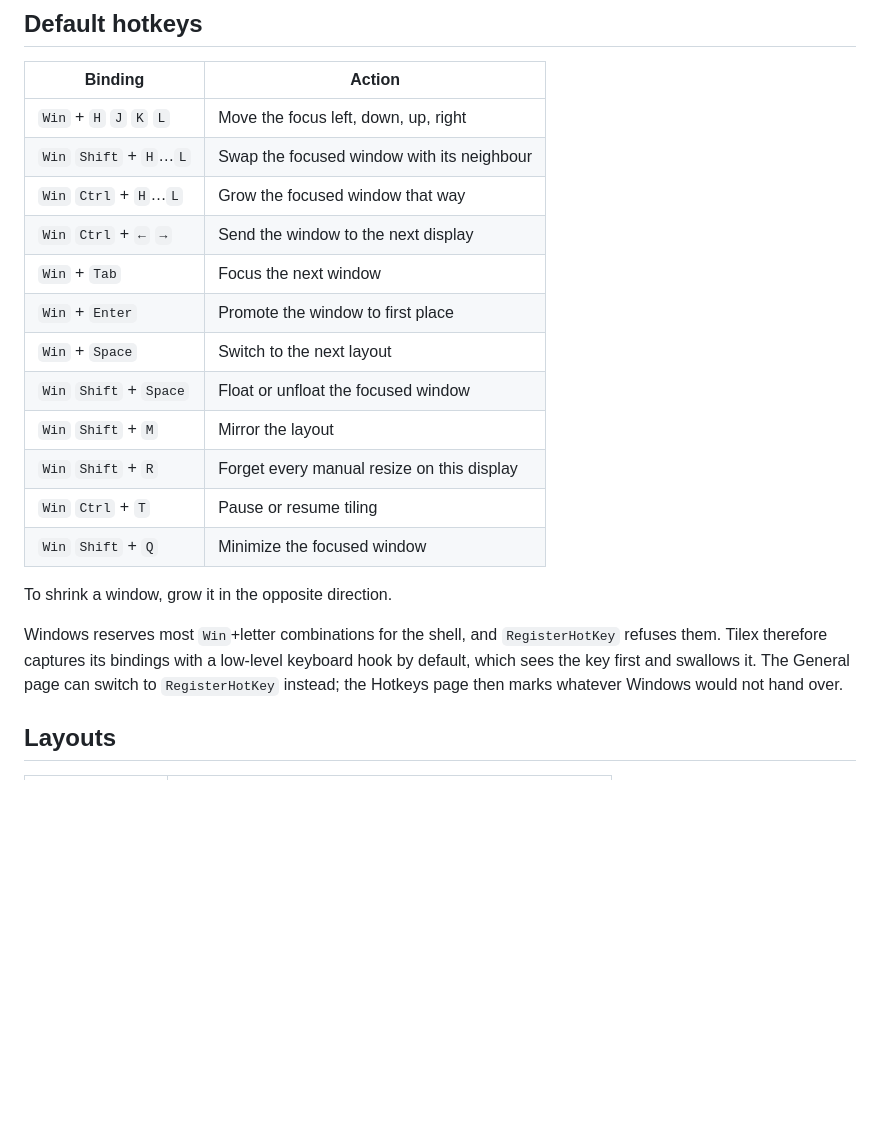
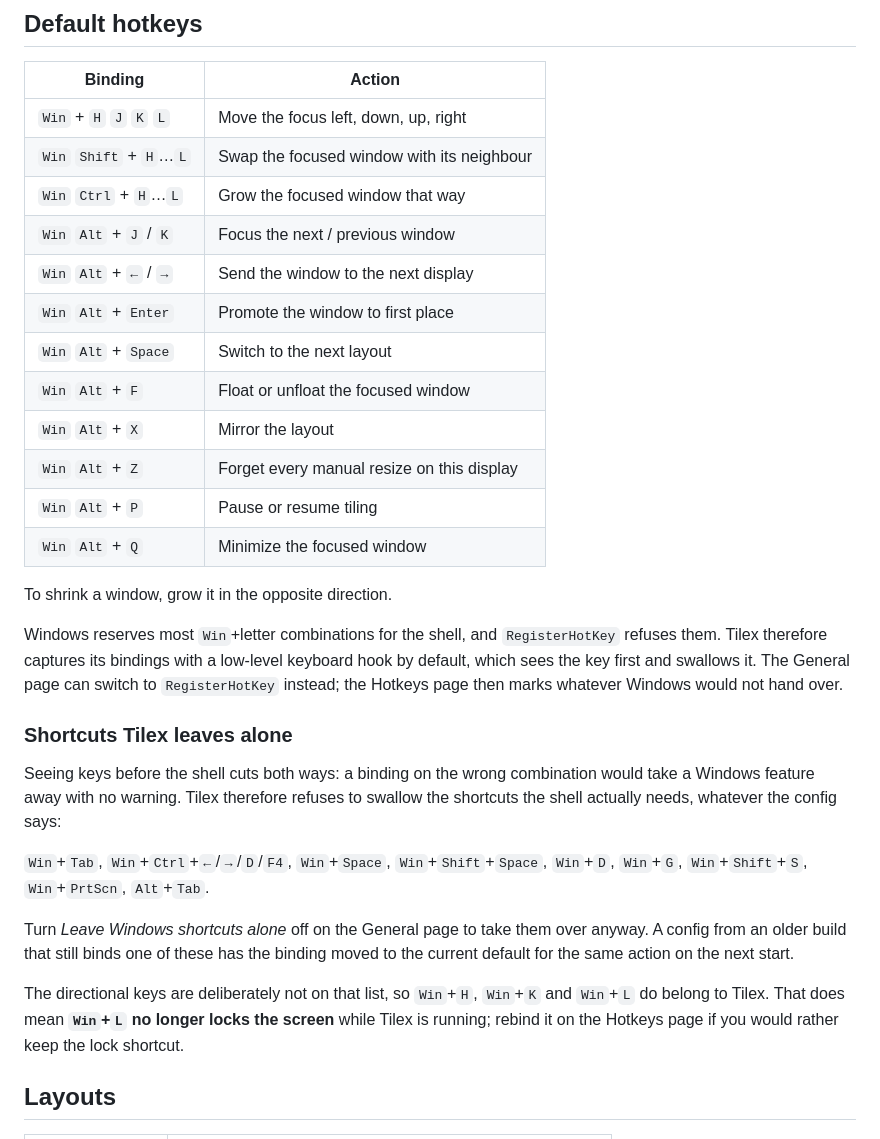
Before and after one commit to tuna4ll/wintilex, a Markdown page: README.md, the part around the change. Drawn GitHub-style; blank space fills up the shorter version.

Commit message:
document the shortcuts tilex leaves to windows

```diff
--- a/README.md
+++ b/README.md
@@ -42,15 +42,15 @@ cargo run -p tilex-core --example list_windows
 | `Win` + `H` `J` `K` `L`    | Move the focus left, down, up, right       |
 | `Win` `Shift` + `H`…`L`    | Swap the focused window with its neighbour |
 | `Win` `Ctrl` + `H`…`L`     | Grow the focused window that way           |
-| `Win` `Ctrl` + `←` `→`     | Send the window to the next display        |
-| `Win` + `Tab`              | Focus the next window                      |
-| `Win` + `Enter`            | Promote the window to first place          |
-| `Win` + `Space`            | Switch to the next layout                  |
-| `Win` `Shift` + `Space`    | Float or unfloat the focused window        |
-| `Win` `Shift` + `M`        | Mirror the layout                          |
-| `Win` `Shift` + `R`        | Forget every manual resize on this display |
-| `Win` `Ctrl` + `T`         | Pause or resume tiling                     |
-| `Win` `Shift` + `Q`        | Minimize the focused window                |
+| `Win` `Alt` + `J` / `K`     | Focus the next / previous window           |
+| `Win` `Alt` + `←` / `→`     | Send the window to the next display        |
+| `Win` `Alt` + `Enter`        | Promote the window to first place          |
+| `Win` `Alt` + `Space`        | Switch to the next layout                  |
+| `Win` `Alt` + `F`            | Float or unfloat the focused window        |
+| `Win` `Alt` + `X`            | Mirror the layout                          |
+| `Win` `Alt` + `Z`            | Forget every manual resize on this display |
+| `Win` `Alt` + `P`            | Pause or resume tiling                     |
+| `Win` `Alt` + `Q`            | Minimize the focused window                |
 
 To shrink a window, grow it in the opposite direction.
 
@@ -59,6 +59,25 @@ Windows reserves most `Win`+letter combinations for the shell, and
 low-level keyboard hook by default, which sees the key first and swallows it.
 The General page can switch to `RegisterHotKey` instead; the Hotkeys page then
 marks whatever Windows would not hand over.
+
+### Shortcuts Tilex leaves alone
+
+Seeing keys before the shell cuts both ways: a binding on the wrong combination
+would take a Windows feature away with no warning. Tilex therefore refuses to
+swallow the shortcuts the shell actually needs, whatever the config says:
+
+`Win`+`Tab`, `Win`+`Ctrl`+`←`/`→`/`D`/`F4`, `Win`+`Space`,
+`Win`+`Shift`+`Space`, `Win`+`D`, `Win`+`G`, `Win`+`Shift`+`S`,
+`Win`+`PrtScn`, `Alt`+`Tab`.
+
+Turn *Leave Windows shortcuts alone* off on the General page to take them over
+anyway. A config from an older build that still binds one of these has the
+binding moved to the current default for the same action on the next start.
+
+The directional keys are deliberately not on that list, so `Win`+`H`, `Win`+`K`
+and `Win`+`L` do belong to Tilex. That does mean **`Win`+`L` no longer locks the
+screen** while Tilex is running; rebind it on the Hotkeys page if you would
+rather keep the lock shortcut.
 
 ## Layouts
 
```
